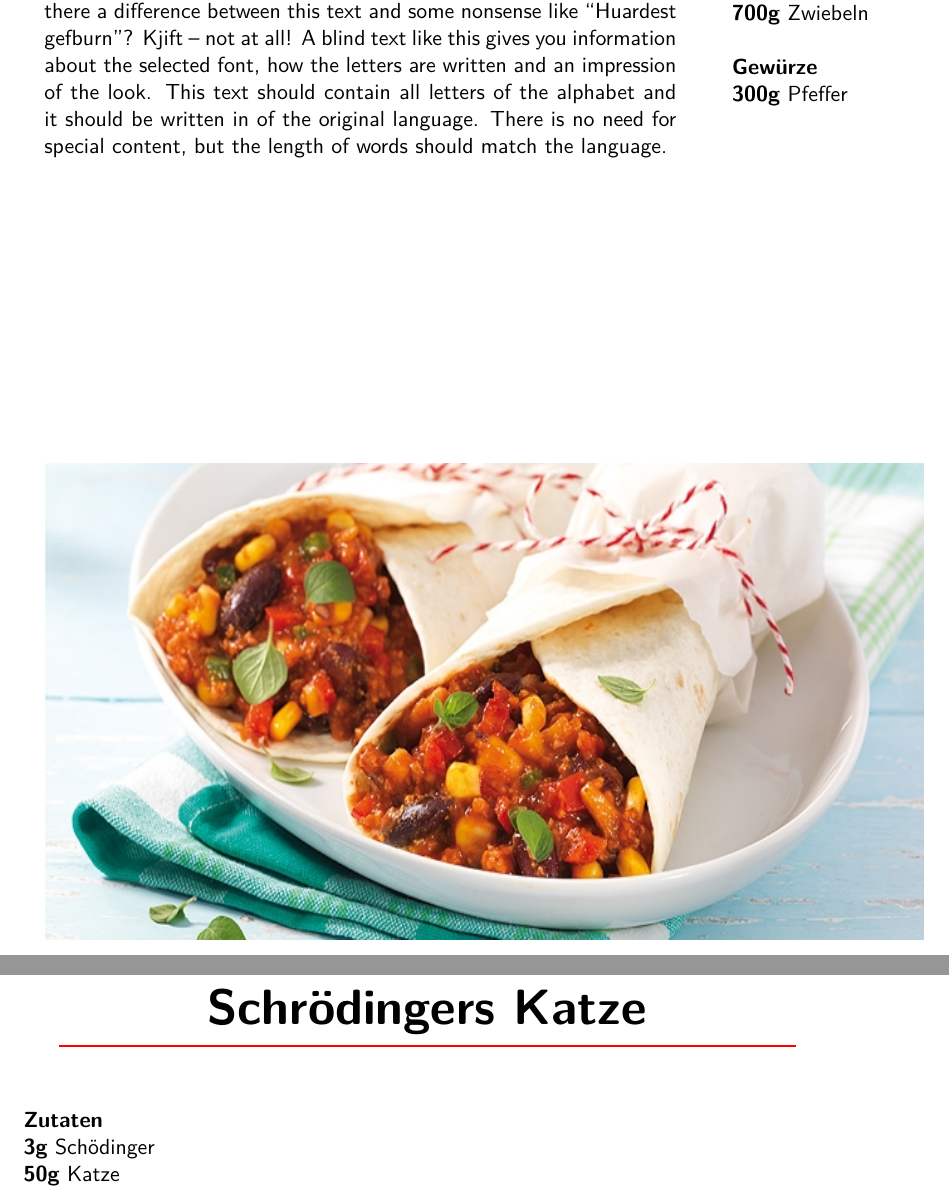
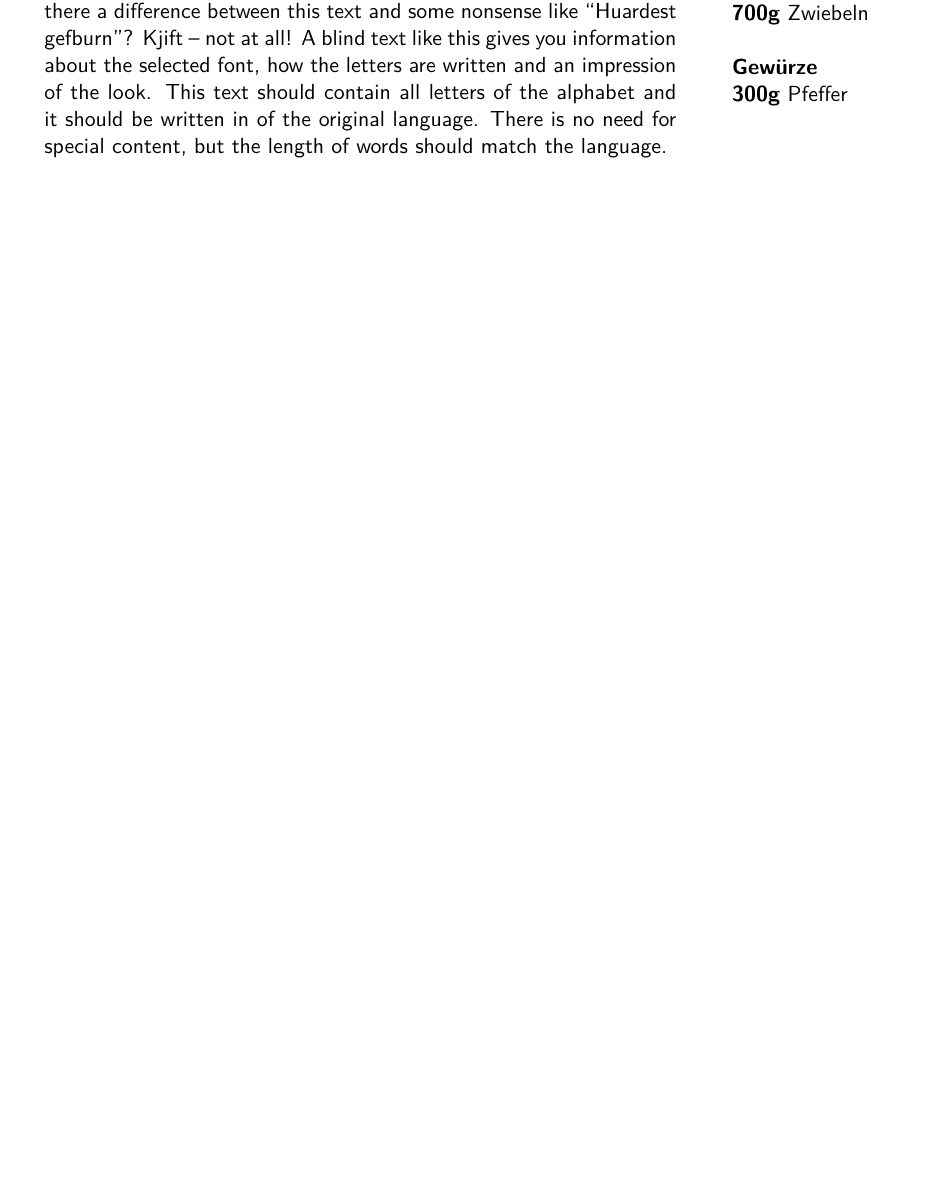
Before and after one commit to Slothologist/cookerybook, a LaTeX paper (main_clean.tex, which reads tex/TestRecipe.tex): two parts of pages 8 and 9 of 9 before the commit and part of page 8 of 8 after it, the two joined at a grey line, cut so that both start at the same text, the shorter picture padded with empty space. Compiled offline with pdfLaTeX.

Commit message:
killed schrödingers cat

```diff
--- a/tex/TestRecipe.tex
+++ b/tex/TestRecipe.tex
@@ -21,12 +21,6 @@
 	\preparation{\blindtext}
 	\mainPicture{pictures/wraps-con-carne.jpg}
 
-\end{cleanrecipe}
-
-% Second recipe to test wheter the  variables are correctly handeled
-\begin{cleanrecipe}{Schrödingers Katze}
-	\g{3}{Schödinger}
-	\g{50}{Katze}
 \end{cleanrecipe}
 
 \iffalse
```
